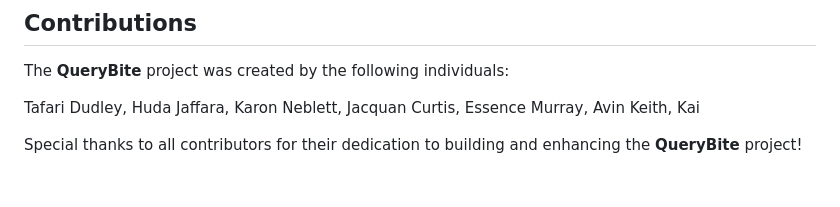
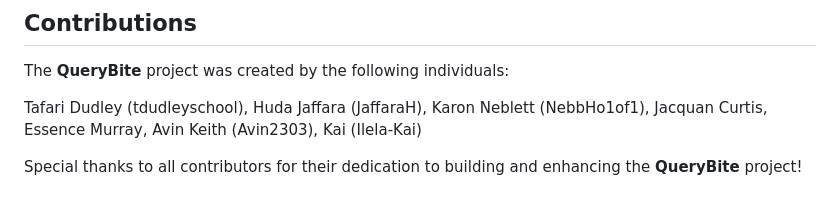
Before and after one commit to tdudleyschool/Querybite_Database_Project, a Markdown page: readme.md, the part around the change. Rendered like a GitHub page.

```diff
--- a/readme.md
+++ b/readme.md
@@ -154,6 +154,12 @@ The **QueryBite** project includes a variety of features designed to provide a s
 
 The **QueryBite** project was created by the following individuals:
 
-Tafari Dudley, Huda Jaffara, Karon Neblett, Jacquan Curtis, Essence Murray, Avin Keith, Kai
+Tafari Dudley (tdudleyschool),
+Huda Jaffara (JaffaraH),
+Karon Neblett  (NebbHo1of1),
+Jacquan Curtis,
+Essence Murray,
+Avin Keith (Avin2303),
+Kai (Ilela-Kai)
 
 Special thanks to all contributors for their dedication to building and enhancing the **QueryBite** project!
```
